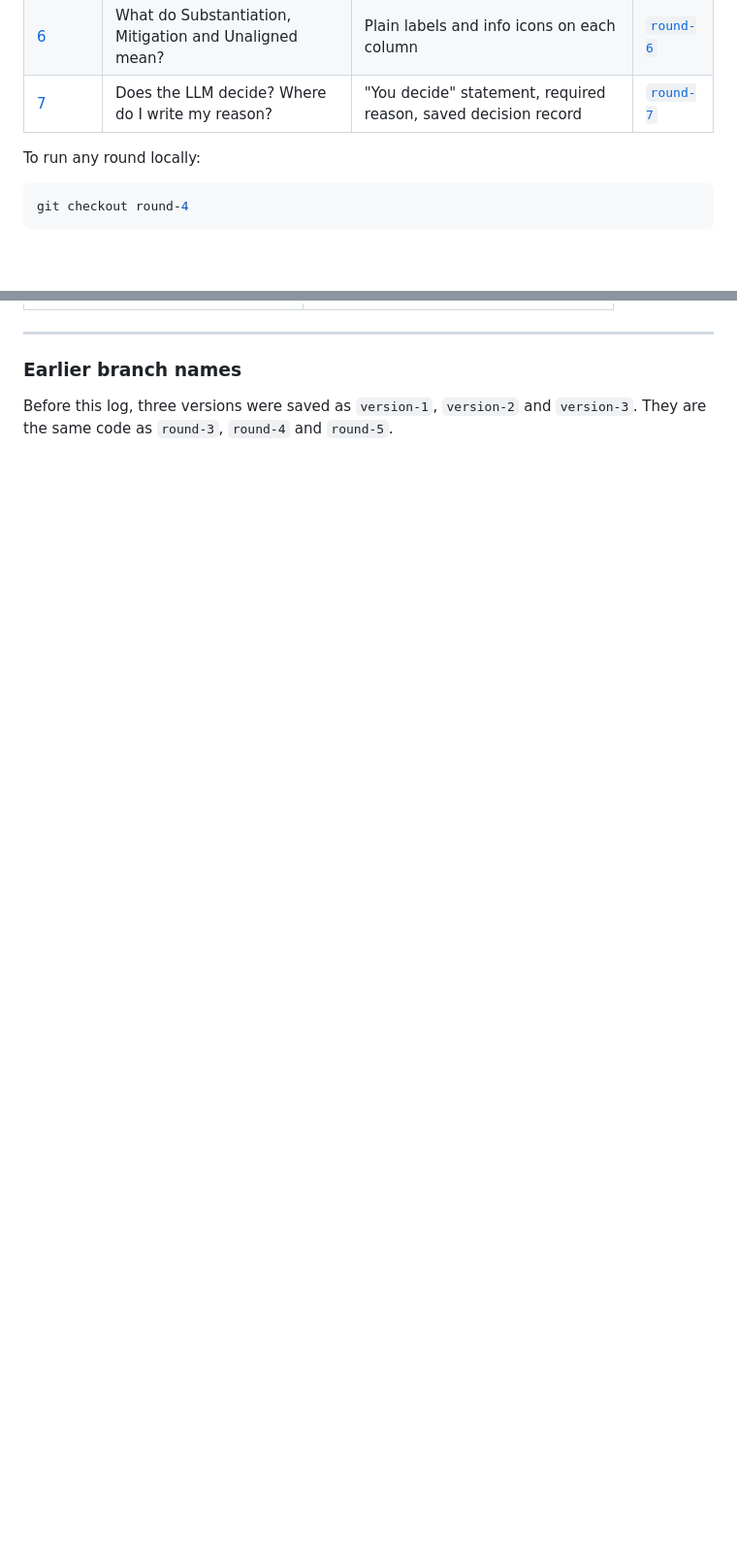
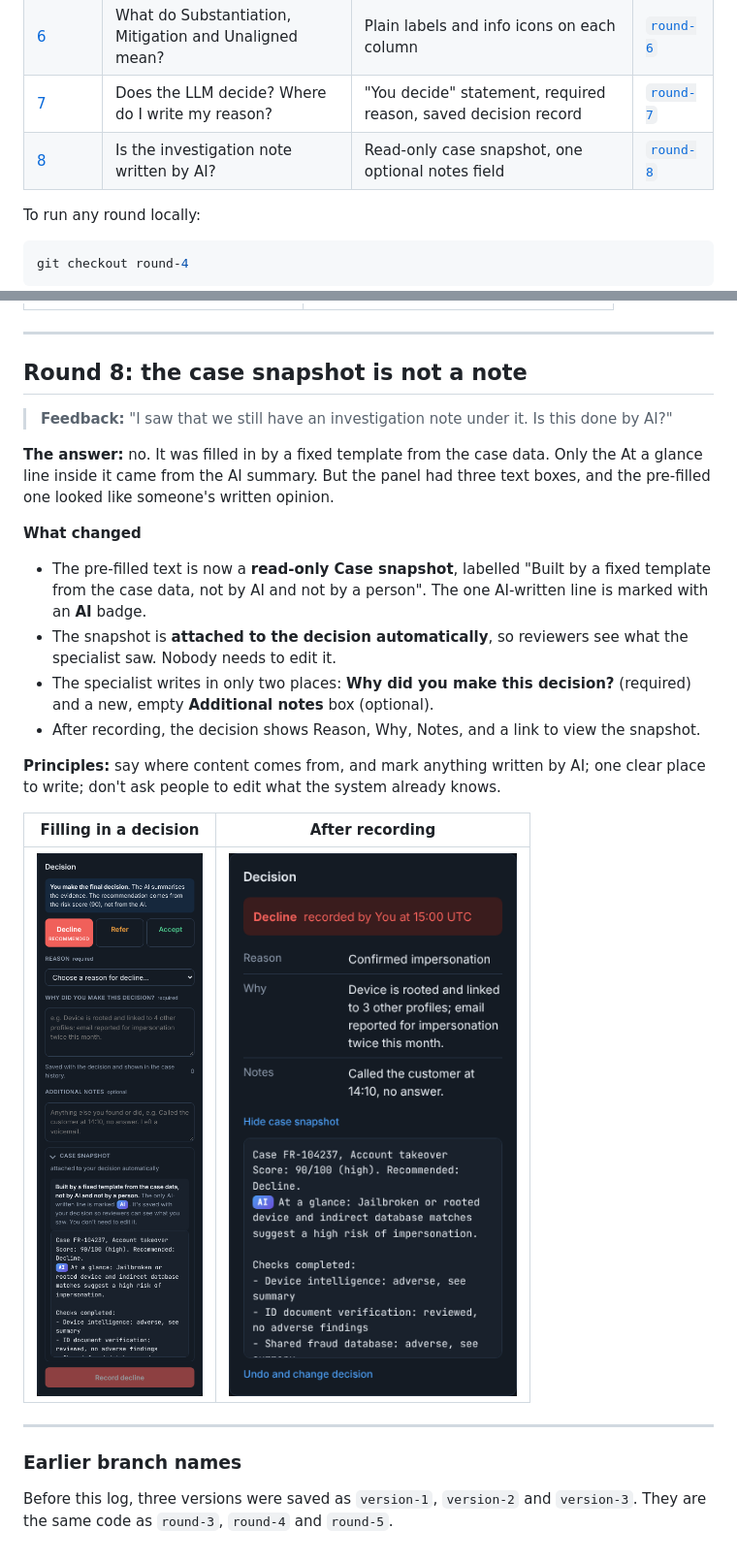
Before and after one commit to dsunwar-stack/Fraud-Data-Visualisation, a Markdown page: docs/versions/README.md, 2 parts joined by grey strips. Shown at 97% size. Drawn GitHub-style; pictures changed too: docs/versions/round-8-decision-form.png (added), docs/versions/round-8-decision-recorded.png (added); blank space fills up the shorter version.

Commit message:
Add round 8 to the feedback log
Co-Authored-By: Claude Opus 5.5 <noreply@anthropic.com>
Claude-Session: https://claude.ai/code/session_016WXRPUdEcefQkyPHNZW4bW

```diff
--- a/docs/versions/README.md
+++ b/docs/versions/README.md
@@ -13,6 +13,7 @@ All data is synthetic. Feedback is from the product designer reviewing the dashb
 | [5](#round-5-one-risk-hub-list-and-clear-buttons) | Bars and circles repeat each other; what does "Go" mean? | One row per fraud type, "Show 3 factors" button | [`round-5`](https://github.com/dsunwar-stack/Fraud-Data-Visualisation/tree/round-5) |
 | [6](#round-6-explain-the-findings-columns) | What do Substantiation, Mitigation and Unaligned mean? | Plain labels and info icons on each column | [`round-6`](https://github.com/dsunwar-stack/Fraud-Data-Visualisation/tree/round-6) |
 | [7](#round-7-who-decides-and-where-the-reason-goes) | Does the LLM decide? Where do I write my reason? | "You decide" statement, required reason, saved decision record | [`round-7`](https://github.com/dsunwar-stack/Fraud-Data-Visualisation/tree/round-7) |
+| [8](#round-8-the-case-snapshot-is-not-a-note) | Is the investigation note written by AI? | Read-only case snapshot, one optional notes field | [`round-8`](https://github.com/dsunwar-stack/Fraud-Data-Visualisation/tree/round-8) |
 
 To run any round locally:
 
@@ -145,6 +146,26 @@ The original terms were kept because fraud specialists use them; the plain label
 
 ---
 
+## Round 8: the case snapshot is not a note
+
+> **Feedback:** "I saw that we still have an investigation note under it. Is this done by AI?"
+
+**The answer:** no. It was filled in by a fixed template from the case data. Only the At a glance line inside it came from the AI summary. But the panel had three text boxes, and the pre-filled one looked like someone's written opinion.
+
+**What changed**
+- The pre-filled text is now a **read-only Case snapshot**, labelled "Built by a fixed template from the case data, not by AI and not by a person". The one AI-written line is marked with an **AI** badge.
+- The snapshot is **attached to the decision automatically**, so reviewers see what the specialist saw. Nobody needs to edit it.
+- The specialist writes in only two places: **Why did you make this decision?** (required) and a new, empty **Additional notes** box (optional).
+- After recording, the decision shows Reason, Why, Notes, and a link to view the snapshot.
+
+**Principles:** say where content comes from, and mark anything written by AI; one clear place to write; don't ask people to edit what the system already knows.
+
+| Filling in a decision | After recording |
+|---|---|
+| ![Decision form](round-8-decision-form.png) | ![Decision recorded](round-8-decision-recorded.png) |
+
+---
+
 ### Earlier branch names
 
 Before this log, three versions were saved as `version-1`, `version-2` and `version-3`. They are the same code as `round-3`, `round-4` and `round-5`.
```
